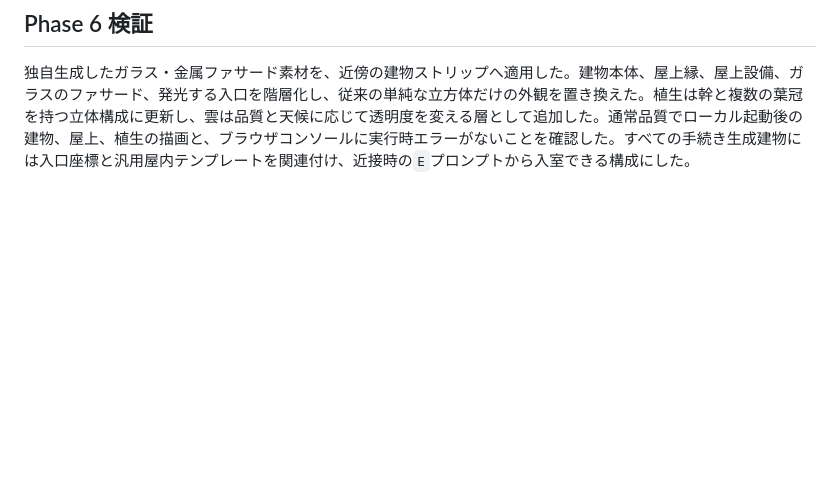
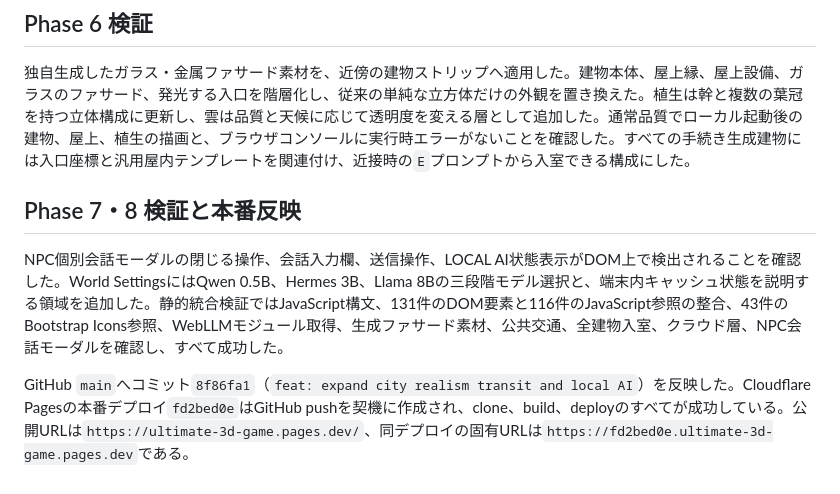
Before and after one commit to nden14800/Ultimate-3D-Game, a Markdown page: PHASE3_FULLSCREEN_VALIDATION.md, the part around the change. Drawn GitHub-style; blank space fills up the shorter version.

Commit message:
docs: record validation and production deployment

```diff
--- a/PHASE3_FULLSCREEN_VALIDATION.md
+++ b/PHASE3_FULLSCREEN_VALIDATION.md
@@ -17,3 +17,9 @@ City Atlasはコンテキストの「マップ」ボタンから全画面表示
 ## Phase 6 検証
 
 独自生成したガラス・金属ファサード素材を、近傍の建物ストリップへ適用した。建物本体、屋上縁、屋上設備、ガラスのファサード、発光する入口を階層化し、従来の単純な立方体だけの外観を置き換えた。植生は幹と複数の葉冠を持つ立体構成に更新し、雲は品質と天候に応じて透明度を変える層として追加した。通常品質でローカル起動後の建物、屋上、植生の描画と、ブラウザコンソールに実行時エラーがないことを確認した。すべての手続き生成建物には入口座標と汎用屋内テンプレートを関連付け、近接時の`E`プロンプトから入室できる構成にした。
+
+## Phase 7・8 検証と本番反映
+
+NPC個別会話モーダルの閉じる操作、会話入力欄、送信操作、LOCAL AI状態表示がDOM上で検出されることを確認した。World SettingsにはQwen 0.5B、Hermes 3B、Llama 8Bの三段階モデル選択と、端末内キャッシュ状態を説明する領域を追加した。静的統合検証ではJavaScript構文、131件のDOM要素と116件のJavaScript参照の整合、43件のBootstrap Icons参照、WebLLMモジュール取得、生成ファサード素材、公共交通、全建物入室、クラウド層、NPC会話モーダルを確認し、すべて成功した。
+
+GitHub `main`へコミット`8f86fa1`（`feat: expand city realism transit and local AI`）を反映した。Cloudflare Pagesの本番デプロイ`fd2bed0e`はGitHub pushを契機に作成され、clone、build、deployのすべてが成功している。公開URLは`https://ultimate-3d-game.pages.dev/`、同デプロイの固有URLは`https://fd2bed0e.ultimate-3d-game.pages.dev`である。
```
